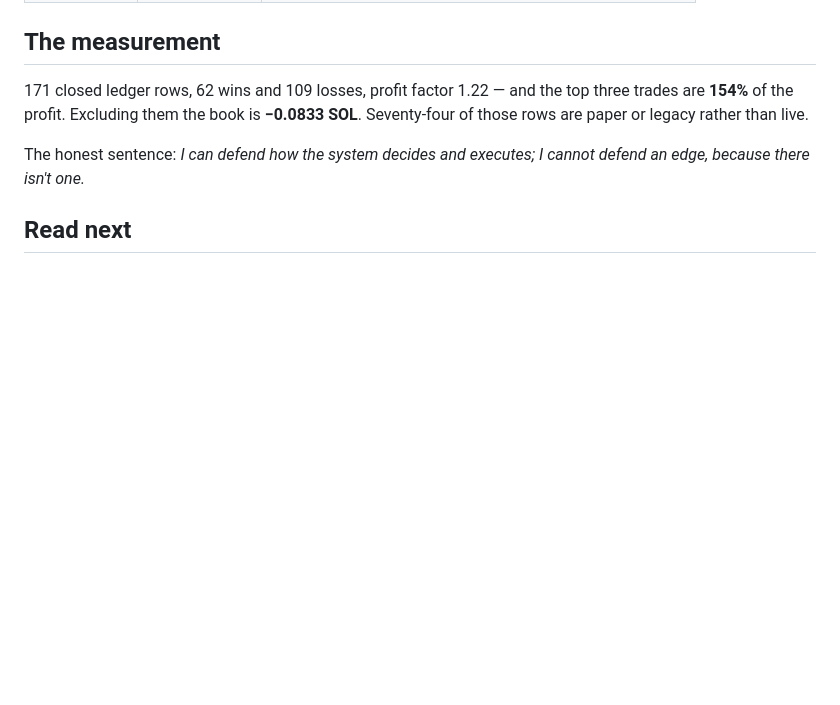
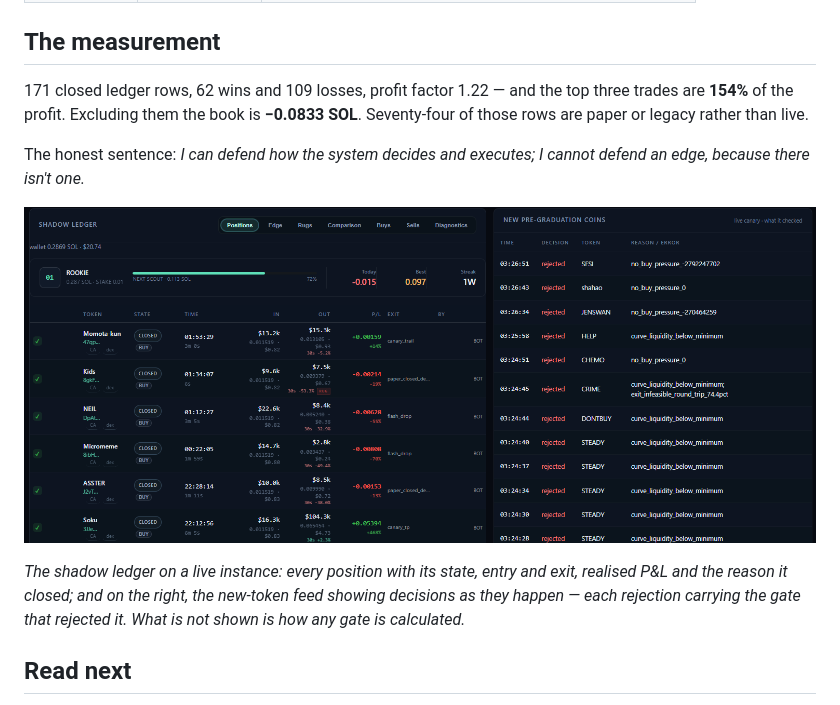
Before and after one commit to Glease1/brandfinder-case-study, a Markdown page: README.md, the part around the change. Drawn GitHub-style; pictures changed too: screenshots/live-shadow-ledger.png (added); blank space fills up the shorter version.

Commit message:
docs: live shadow ledger screenshot

```diff
--- a/README.md
+++ b/README.md
@@ -64,6 +64,10 @@ The three rules that make the aggregate trustworthy:
 
 The honest sentence: *I can defend how the system decides and executes; I cannot defend an edge, because there isn't one.*
 
+![Shadow ledger and live decisions](screenshots/live-shadow-ledger.png)
+
+*The shadow ledger on a live instance: every position with its state, entry and exit, realised P&L and the reason it closed; and on the right, the new-token feed showing decisions as they happen — each rejection carrying the gate that rejected it. What is not shown is how any gate is calculated.*
+
 ## Read next
 
 - [Architecture](docs/ARCHITECTURE.md) — processes, control loop, position state, valuation ladder, durable tables
```
